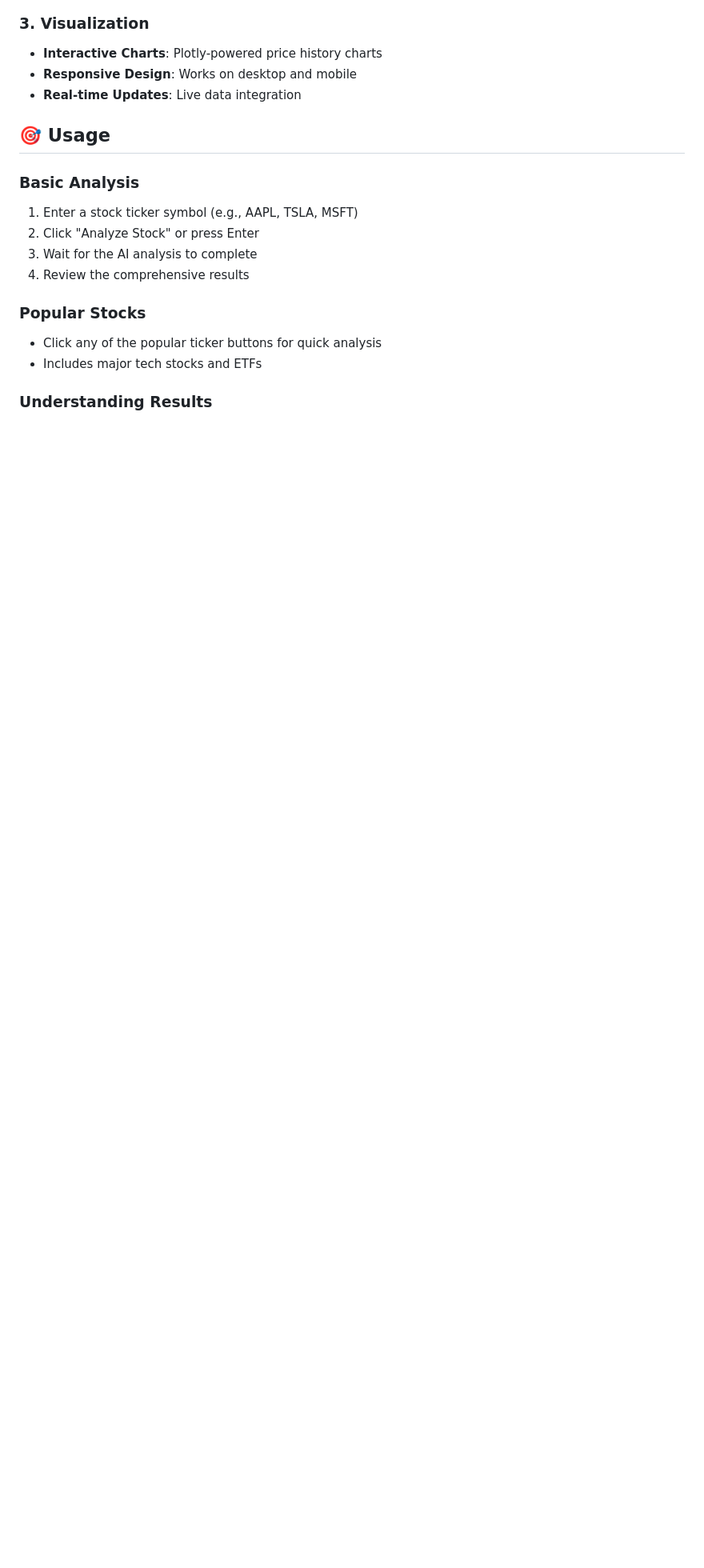
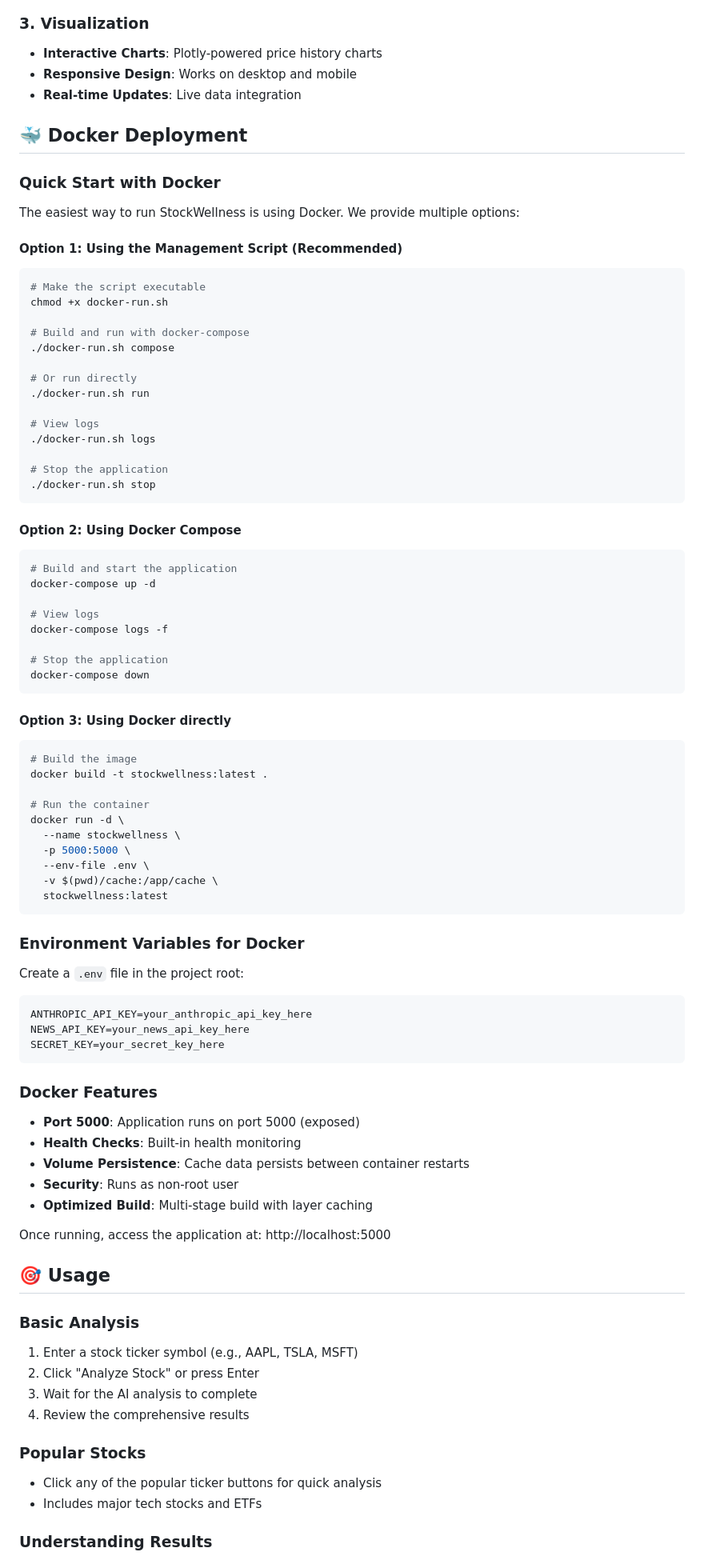
Before and after one commit to DeSinister/StockWellness, a Markdown page: README.md, the part around the change. Shown: that part at 80% size. Drawn GitHub-style; blank space fills up the shorter version.

Commit message:
Add comprehensive Docker documentation to README
- Add Docker deployment section with multiple deployment options
- Document management script usage
- Include docker-compose and direct Docker commands
- Add environment variable configuration for Docker
- Document Docker features and port configuration

````diff
--- a/README.md
+++ b/README.md
@@ -40,6 +40,75 @@ An end-to-end Flask web application that uses Retrieval-Augmented Generation (RA
 - **Interactive Charts**: Plotly-powered price history charts
 - **Responsive Design**: Works on desktop and mobile
 - **Real-time Updates**: Live data integration
+
+## 🐳 Docker Deployment
+
+### Quick Start with Docker
+
+The easiest way to run StockWellness is using Docker. We provide multiple options:
+
+#### Option 1: Using the Management Script (Recommended)
+```bash
+# Make the script executable
+chmod +x docker-run.sh
+
+# Build and run with docker-compose
+./docker-run.sh compose
+
+# Or run directly
+./docker-run.sh run
+
+# View logs
+./docker-run.sh logs
+
+# Stop the application
+./docker-run.sh stop
+```
+
+#### Option 2: Using Docker Compose
+```bash
+# Build and start the application
+docker-compose up -d
+
+# View logs
+docker-compose logs -f
+
+# Stop the application
+docker-compose down
+```
+
+#### Option 3: Using Docker directly
+```bash
+# Build the image
+docker build -t stockwellness:latest .
+
+# Run the container
+docker run -d \
+  --name stockwellness \
+  -p 5000:5000 \
+  --env-file .env \
+  -v $(pwd)/cache:/app/cache \
+  stockwellness:latest
+```
+
+### Environment Variables for Docker
+
+Create a `.env` file in the project root:
+```env
+ANTHROPIC_API_KEY=your_anthropic_api_key_here
+NEWS_API_KEY=your_news_api_key_here
+SECRET_KEY=your_secret_key_here
+```
+
+### Docker Features
+
+- **Port 5000**: Application runs on port 5000 (exposed)
+- **Health Checks**: Built-in health monitoring
+- **Volume Persistence**: Cache data persists between container restarts
+- **Security**: Runs as non-root user
+- **Optimized Build**: Multi-stage build with layer caching
+
+Once running, access the application at: http://localhost:5000
 
 ## 🎯 Usage
 
````
